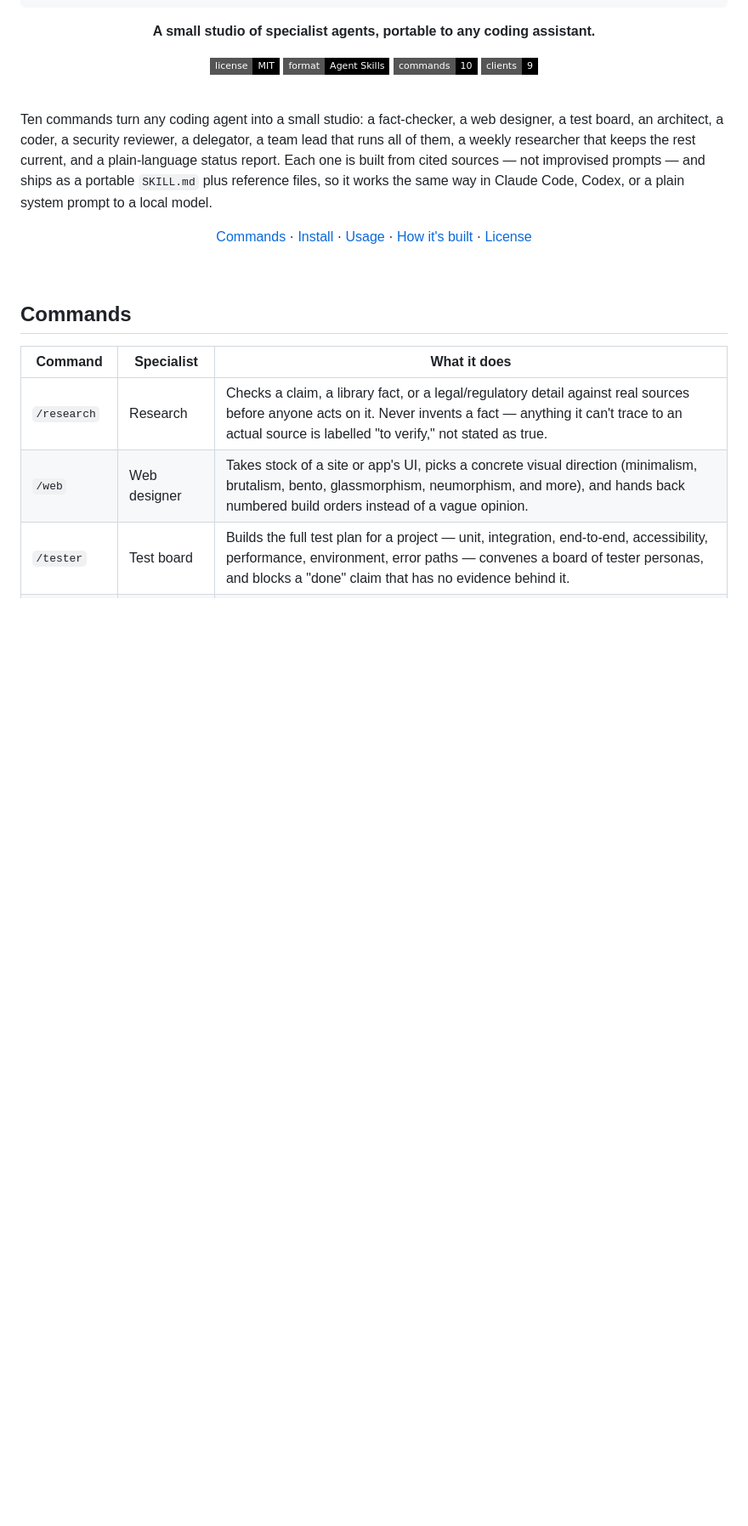
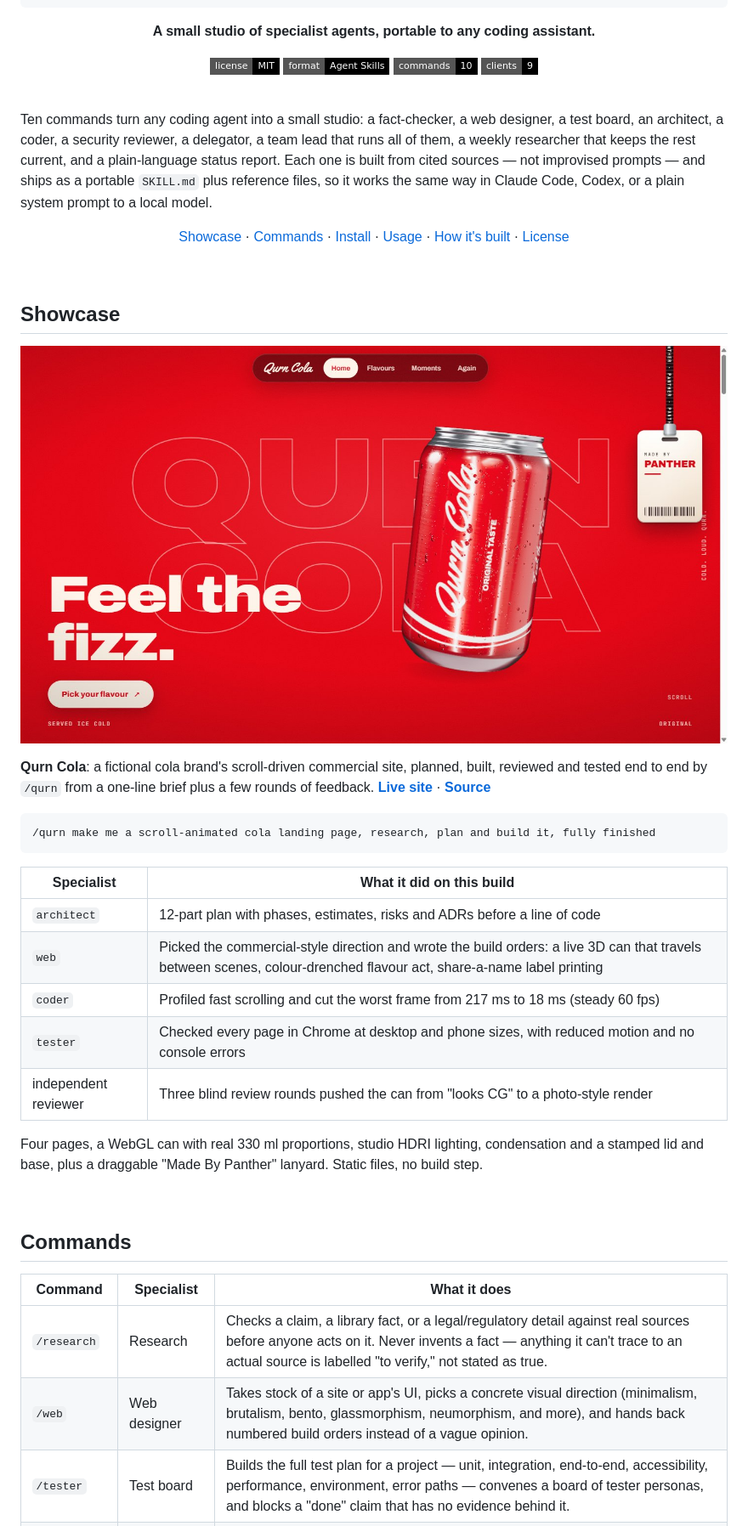
Before and after one commit to PantherHale/qurn-skills, a Markdown page: README.md, the part around the change. Shown at 85% size. GitHub-like rendering; pictures changed too: docs/showcase/qurn-cola-hero.jpeg (added); badges without logos; blank space fills up the shorter version.

Commit message:
docs: add Qurn Cola showcase to the README
A live site built end to end with /qurn, with a hero screenshot, the
live and source links, the one-line prompt, and what each specialist
did on the build.

````diff
--- a/README.md
+++ b/README.md
@@ -27,12 +27,38 @@ prompts — and ships as a portable `SKILL.md` plus reference files, so it works
 Codex, or a plain system prompt to a local model.
 
 <p align="center">
+  <a href="#showcase">Showcase</a> ·
   <a href="#commands">Commands</a> ·
   <a href="#install">Install</a> ·
   <a href="#usage">Usage</a> ·
   <a href="#how-its-built">How it's built</a> ·
   <a href="#license">License</a>
 </p>
+
+<br>
+
+## Showcase
+
+<a href="https://qurncola.pages.dev"><img src="docs/showcase/qurn-cola-hero.jpeg" alt="Qurn Cola: a scroll-animated cola brand site with a live 3D can, built with /qurn" width="100%"></a>
+
+**Qurn Cola**: a fictional cola brand's scroll-driven commercial site, planned, built, reviewed and tested end to end
+by `/qurn` from a one-line brief plus a few rounds of feedback.
+**[Live site](https://qurncola.pages.dev)** · **[Source](https://github.com/PantherHale/qurn-cola)**
+
+```
+/qurn make me a scroll-animated cola landing page, research, plan and build it, fully finished
+```
+
+| Specialist | What it did on this build |
+|---|---|
+| `architect` | 12-part plan with phases, estimates, risks and ADRs before a line of code |
+| `web` | Picked the commercial-style direction and wrote the build orders: a live 3D can that travels between scenes, colour-drenched flavour act, share-a-name label printing |
+| `coder` | Profiled fast scrolling and cut the worst frame from 217 ms to 18 ms (steady 60 fps) |
+| `tester` | Checked every page in Chrome at desktop and phone sizes, with reduced motion and no console errors |
+| independent reviewer | Three blind review rounds pushed the can from "looks CG" to a photo-style render |
+
+Four pages, a WebGL can with real 330 ml proportions, studio HDRI lighting, condensation and a stamped lid and base,
+plus a draggable "Made By Panther" lanyard. Static files, no build step.
 
 <br>
 
````
